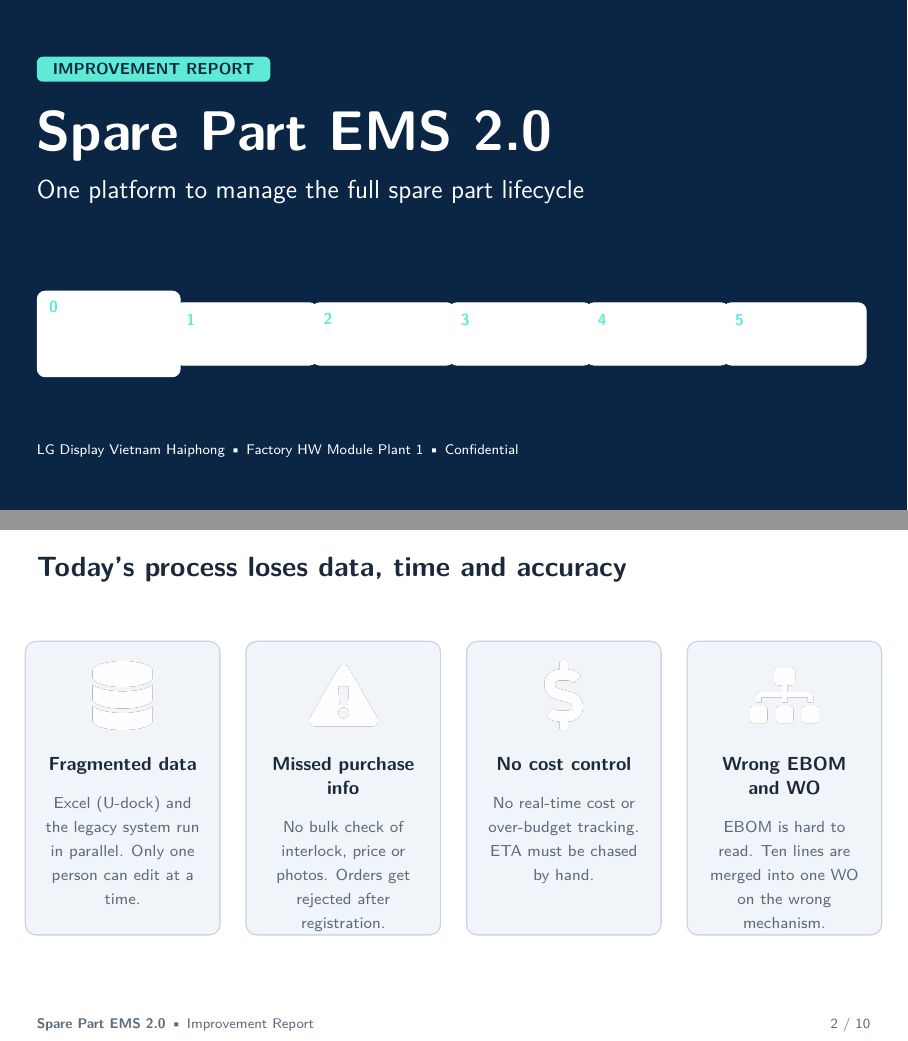
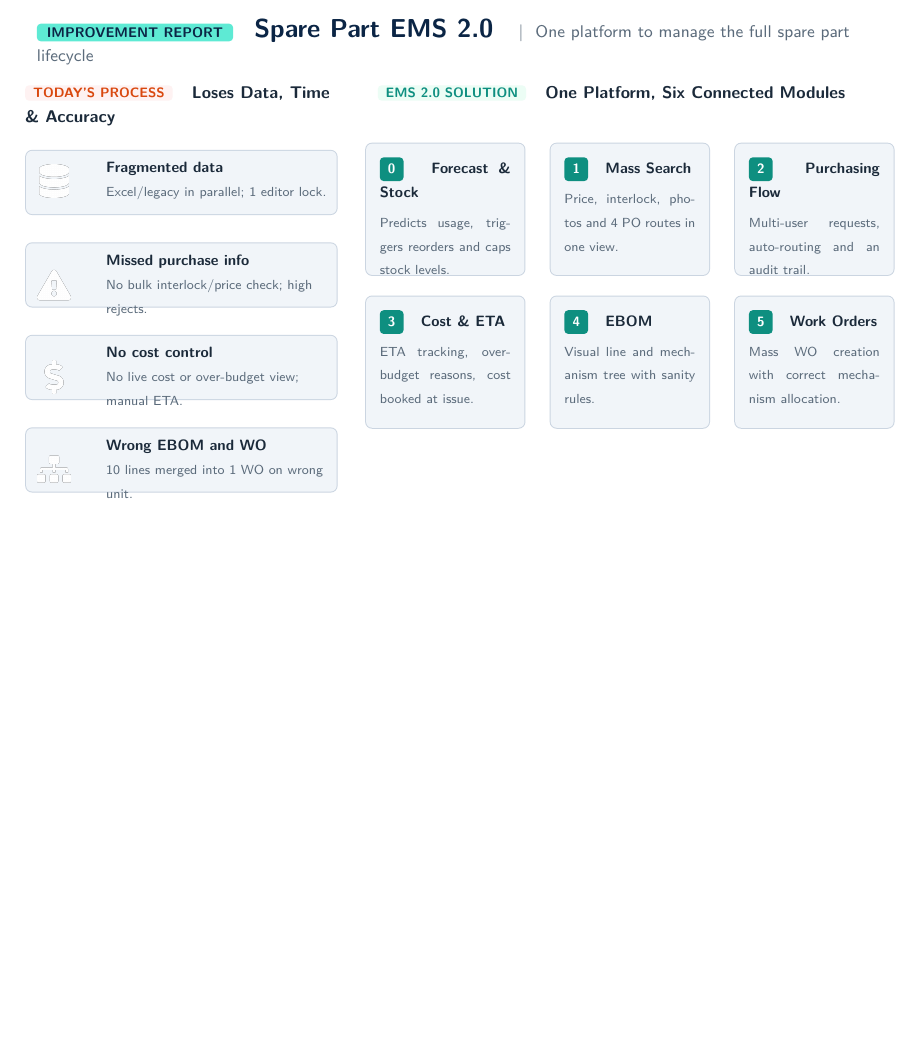
Before and after one commit to longphamduc-vn/ops-workflow, LaTeX slides (ems-improvement-report-latex/main.tex, which reads ems-improvement-report-latex/slides/01_overview.tex): pages 1 and 2 of 10 before the commit and page 1 of 8 after it, the two joined at a grey line, the shorter picture padded with empty space. Compiled offline with pdfLaTeX.

Commit message:
refactor(latex): merge first 3 slides into a unified executive overview slide (8 slides total)

```diff
--- /dev/null
+++ b/ems-improvement-report-latex/slides/01_overview.tex
@@ -0,0 +1,117 @@
+% ==============================================================================
+% SLIDE 1 (COMBINED): TITLE, TODAY'S PROBLEM & 6 CONNECTED MODULES
+% ==============================================================================
+\begin{frame}[plain]
+    \vspace{0.15cm}
+
+    % Top Header Banner
+    \begin{beamercolorbox}[wd=\textwidth]{plain}
+        \tikz[baseline=-0.6ex]\node[fill=brandmint, text=brandnavy, rounded corners=2pt, inner xsep=5pt, inner ysep=2pt, font=\fontsize{7}{8.5}\bfseries\selectfont] {IMPROVEMENT REPORT};
+        \hspace{4pt}
+        {\fontsize{13}{16}\bfseries\selectfont\color{brandnavy}Spare Part EMS 2.0}
+        \hspace{6pt}
+        {\fontsize{8.5}{10.5}\selectfont\color{mutedgray}\textbar\hspace{6pt}One platform to manage the full spare part lifecycle}
+    \end{beamercolorbox}
+
+    \vspace{0.15cm}
+
+    \begin{columns}[T]
+        % ======================================================================
+        % LEFT COLUMN: TODAY'S PAIN POINTS (OLD SLIDE 2)
+        % ======================================================================
+        \begin{column}{0.375\textwidth}
+            % Section Header
+            \tikz[baseline=-0.6ex]\node[fill=softred, text=brandorange, rounded corners=2pt, inner xsep=4pt, inner ysep=1.5pt, font=\fontsize{6.8}{8}\bfseries\selectfont] {TODAY'S PROCESS};
+            \hspace{3pt}
+            {\fontsize{8.5}{10.5}\bfseries\selectfont\color{slatenavy}Loses Data, Time \& Accuracy}\par
+            \vspace{0.15cm}
+
+            % 4 Slim Problem Cards
+            \begin{tcolorbox}[
+                colback=cardbg, colframe=cardborder, arc=3pt, boxrule=0.5pt,
+                left=3.5pt, right=3.5pt, top=3pt, bottom=3pt, height=1.15cm
+            ]
+                \begin{columns}[c]
+                    \begin{column}{0.18\textwidth}
+                        \centering
+                        \includegraphics[height=0.58cm, keepaspectratio]{images/image-2-1.png}
+                    \end{column}
+                    \begin{column}{0.80\textwidth}
+                        {\fontsize{7.5}{9}\bfseries\selectfont\color{slatenavy}Fragmented data}\par
+                        {\fontsize{6.6}{8}\selectfont\color{mutedgray}Excel/legacy in parallel; 1 editor lock.}
+                    \end{column}
+                \end{columns}
+            \end{tcolorbox}
+
+            \vspace{0.06cm}
+
+            \begin{tcolorbox}[
+                colback=cardbg, colframe=cardborder, arc=3pt, boxrule=0.5pt,
+                left=3.5pt, right=3.5pt, top=3pt, bottom=3pt, height=1.15cm
+            ]
+                \begin{columns}[c]
+                    \begin{column}{0.18\textwidth}
+                        \centering
+                        \includegraphics[height=0.58cm, keepaspectratio]{images/image-2-2.png}
+                    \end{column}
+                    \begin{column}{0.80\textwidth}
+                        {\fontsize{7.5}{9}\bfseries\selectfont\color{slatenavy}Missed purchase info}\par
+                        {\fontsize{6.6}{8}\selectfont\color{mutedgray}No bulk interlock/price check; high rejects.}
+                    \end{column}
+                \end{columns}
+            \end{tcolorbox}
+
+            \vspace{0.06cm}
+
+            \begin{tcolorbox}[
+                colback=cardbg, colframe=cardborder, arc=3pt, boxrule=0.5pt,
+                left=3.5pt, right=3.5pt, top=3pt, bottom=3pt, height=1.15cm
+            ]
+                \begin{columns}[c]
+                    \begin{column}{0.18\textwidth}
+                        \centering
+                        \includegraphics[height=0.58cm, keepaspectratio]{images/image-2-3.png}
+                    \end{column}
+                    \begin{column}{0.80\textwidth}
+                        {\fontsize{7.5}{9}\bfseries\selectfont\color{slatenavy}No cost control}\par
+                        {\fontsize{6.6}{8}\selectfont\color{mutedgray}No live cost or over-budget view; manual ETA.}
+                    \end{column}
+                \end{columns}
+            \end{tcolorbox}
+
+            \vspace{0.06cm}
+
+            \begin{tcolorbox}[
+                colback=cardbg, colframe=cardborder, arc=3pt, boxrule=0.5pt,
+                left=3.5pt, right=3.5pt, top=3pt, bottom=3pt, height=1.15cm
+            ]
+                \begin{columns}[c]
+                    \begin{column}{0.18\textwidth}
+                        \centering
+                        \includegraphics[height=0.58cm, keepaspectratio]{images/image-2-4.png}
+                    \end{column}
+                    \begin{column}{0.80\textwidth}
+                        {\fontsize{7.5}{9}\bfseries\selectfont\color{slatenavy}Wrong EBOM and WO}\par
+                        {\fontsize{6.6}{8}\selectfont\color{mutedgray}10 lines merged into 1 WO on wrong unit.}
+                    \end{column}
+                \end{columns}
+            \end{tcolorbox}
+        \end{column}
+
+        \hspace{0.01\textwidth}
+
+        % ======================================================================
+        % RIGHT COLUMN: THE 6 CONNECTED MODULES (OLD SLIDE 3)
+        % ======================================================================
+        \begin{column}{0.605\textwidth}
+            % Section Header
+            \tikz[baseline=-0.6ex]\node[fill=softgreen, text=brandteal, rounded corners=2pt, inner xsep=4pt, inner ysep=1.5pt, font=\fontsize{6.8}{8}\bfseries\selectfont] {EMS 2.0 SOLUTION};
+            \hspace{3pt}
+            {\fontsize{8.5}{10.5}\bfseries\selectfont\color{slatenavy}One Platform, Six Connected Modules}\par
+            \vspace{0.15cm}
+
+            % Row 1: Modules 0, 1, 2
+            \begin{columns}[T]
+                % Module 0
+                \begin{column}{0.318\textwidth}
+                    \begin{tcolorbox}[
@@ -0,0 +122,12 @@
+                        \hspace{2pt}
+                        {\fontsize{7.5}{9}\bfseries\selectfont\color{slatenavy}Forecast \& Stock}\par
+                        \vspace{0.1cm}
+                        {\fontsize{6.6}{8}\selectfont\color{mutedgray}
+                        Predicts usage, triggers reorders and caps stock levels.
+                        }
+                    \end{tcolorbox}
+                \end{column}
+
+                % Module 1
+                \begin{column}{0.318\textwidth}
+                    \begin{tcolorbox}[
@@ -0,0 +138,81 @@
+                        \hspace{2pt}
+                        {\fontsize{7.5}{9}\bfseries\selectfont\color{slatenavy}Mass Search}\par
+                        \vspace{0.1cm}
+                        {\fontsize{6.6}{8}\selectfont\color{mutedgray}
+                        Price, interlock, photos and 4 PO routes in one view.
+                        }
+                    \end{tcolorbox}
+                \end{column}
+
+                % Module 2
+                \begin{column}{0.318\textwidth}
+                    \begin{tcolorbox}[
+                        colback=cardbg, colframe=cardborder, arc=3pt, boxrule=0.5pt,
+                        left=4pt, right=4pt, top=4pt, bottom=4pt, height=2.35cm
+                    ]
+                        \tikz[baseline=-0.5ex]\node[fill=brandteal, text=white, rounded corners=2pt, inner sep=1.8pt, font=\fontsize{6.8}{8}\bfseries\selectfont, minimum width=0.42cm, minimum height=0.42cm] {2};
+                        \hspace{2pt}
+                        {\fontsize{7.5}{9}\bfseries\selectfont\color{slatenavy}Purchasing Flow}\par
+                        \vspace{0.1cm}
+                        {\fontsize{6.6}{8}\selectfont\color{mutedgray}
+                        Multi-user requests, auto-routing and an audit trail.
+                        }
+                    \end{tcolorbox}
+                \end{column}
+            \end{columns}
+
+            \vspace{0.1cm}
+
+            % Row 2: Modules 3, 4, 5
+            \begin{columns}[T]
+                % Module 3
+                \begin{column}{0.318\textwidth}
+                    \begin{tcolorbox}[
+                        colback=cardbg, colframe=cardborder, arc=3pt, boxrule=0.5pt,
+                        left=4pt, right=4pt, top=4pt, bottom=4pt, height=2.35cm
+                    ]
+                        \tikz[baseline=-0.5ex]\node[fill=brandteal, text=white, rounded corners=2pt, inner sep=1.8pt, font=\fontsize{6.8}{8}\bfseries\selectfont, minimum width=0.42cm, minimum height=0.42cm] {3};
+                        \hspace{2pt}
+                        {\fontsize{7.5}{9}\bfseries\selectfont\color{slatenavy}Cost \& ETA}\par
+                        \vspace{0.1cm}
+                        {\fontsize{6.6}{8}\selectfont\color{mutedgray}
+                        ETA tracking, over-budget reasons, cost booked at issue.
+                        }
+                    \end{tcolorbox}
+                \end{column}
+
+                % Module 4
+                \begin{column}{0.318\textwidth}
+                    \begin{tcolorbox}[
+                        colback=cardbg, colframe=cardborder, arc=3pt, boxrule=0.5pt,
+                        left=4pt, right=4pt, top=4pt, bottom=4pt, height=2.35cm
+                    ]
+                        \tikz[baseline=-0.5ex]\node[fill=brandteal, text=white, rounded corners=2pt, inner sep=1.8pt, font=\fontsize{6.8}{8}\bfseries\selectfont, minimum width=0.42cm, minimum height=0.42cm] {4};
+                        \hspace{2pt}
+                        {\fontsize{7.5}{9}\bfseries\selectfont\color{slatenavy}EBOM}\par
+                        \vspace{0.1cm}
+                        {\fontsize{6.6}{8}\selectfont\color{mutedgray}
+                        Visual line and mechanism tree with sanity rules.
+                        }
+                    \end{tcolorbox}
+                \end{column}
+
+                % Module 5
+                \begin{column}{0.318\textwidth}
+                    \begin{tcolorbox}[
+                        colback=cardbg, colframe=cardborder, arc=3pt, boxrule=0.5pt,
+                        left=4pt, right=4pt, top=4pt, bottom=4pt, height=2.35cm
+                    ]
+                        \tikz[baseline=-0.5ex]\node[fill=brandteal, text=white, rounded corners=2pt, inner sep=1.8pt, font=\fontsize{6.8}{8}\bfseries\selectfont, minimum width=0.42cm, minimum height=0.42cm] {5};
+                        \hspace{2pt}
+                        {\fontsize{7.5}{9}\bfseries\selectfont\color{slatenavy}Work Orders}\par
+                        \vspace{0.1cm}
+                        {\fontsize{6.6}{8}\selectfont\color{mutedgray}
+                        Mass WO creation with correct mechanism allocation.
+                        }
+                    \end{tcolorbox}
+                \end{column}
+            \end{columns}
+        \end{column}
+    \end{columns}
+\end{frame}
```
Also changed, not shown: ems-improvement-report-latex/main.tex (+2 -4 lines), ems-improvement-report-latex/main.pdf, ems-improvement-report-latex/slides/01_overview.tex (8 more changed lines), 2 other files.
